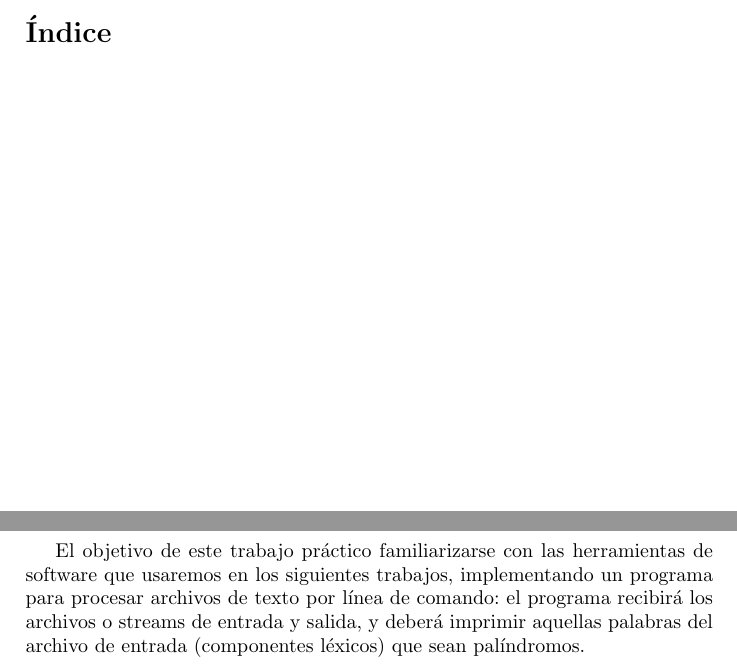
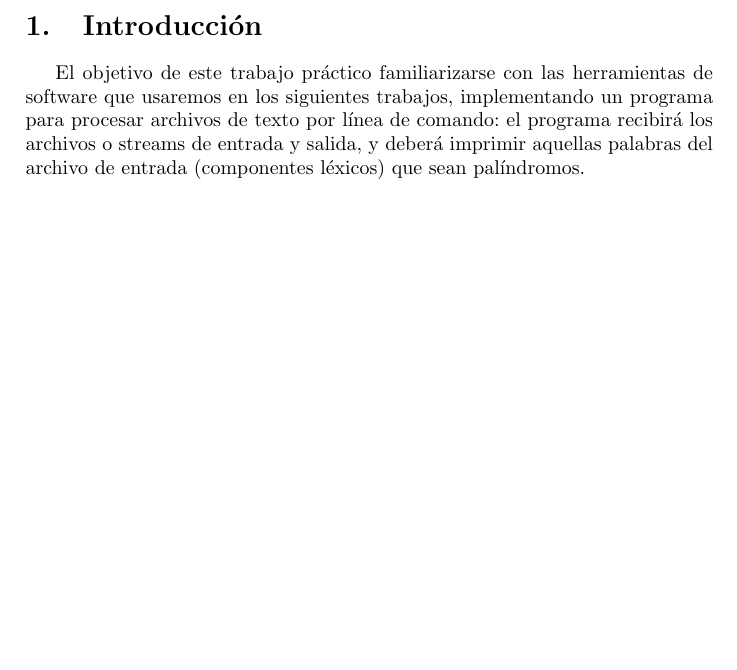
Before and after one commit to lucaslavandeira/palindrome, a LaTeX document (informe.tex): two parts of pages 2 and 3 of 23 before the commit and part of page 2 of 22 after it, the two joined at a grey line, cut at the place of the change, the shorter picture padded with empty space. The pictures show the PDF file informe.pdf that the author committed with the source.

Commit message:
Update informe

```diff
--- a/informe.tex
+++ b/informe.tex
@@ -60,9 +60,6 @@
 
 \newpage
     \pagenumbering{arabic}
-    \tableofcontents
-
-\newpage
 
     \section{Introducción}
 El objetivo de este trabajo práctico familiarizarse con las herramientas de software que usaremos en los siguientes trabajos, implementando un programa para procesar archivos
```
Also changed, not shown: informe.pdf.
